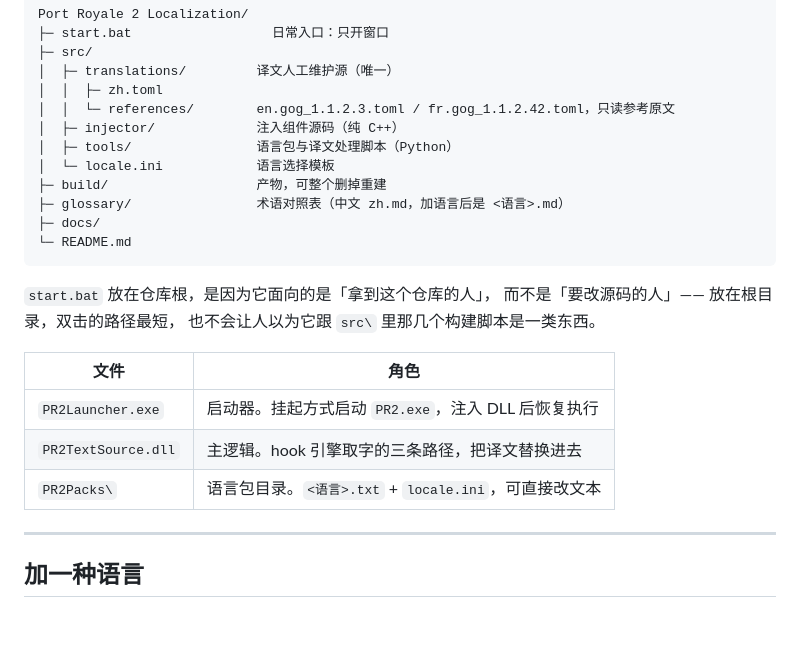
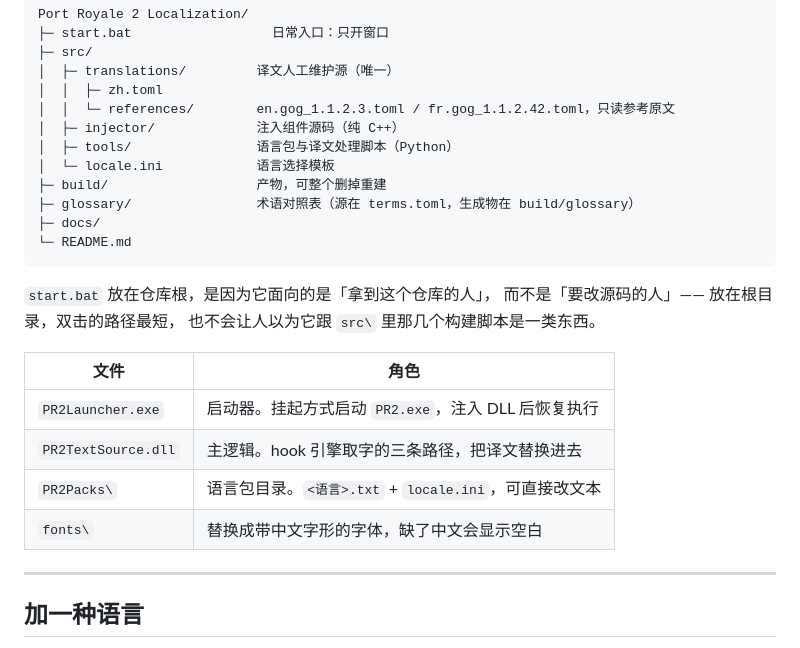
Before and after one commit to mrchenguozheng/Port-Royale-2-Localization, a Markdown page: README.md, the part around one of its changes. Drawn GitHub-style; blank space fills up the shorter version.

````diff
--- a/README.md
+++ b/README.md
@@ -46,7 +69,7 @@ Port Royale 2 Localization/
 │  ├─ tools/                语言包与译文处理脚本（Python）
 │  └─ locale.ini            语言选择模板
 ├─ build/                   产物，可整个删掉重建
-├─ glossary/                术语对照表（中文 zh.md，加语言后是 <语言>.md）
+├─ glossary/                术语对照表（源在 terms.toml，生成物在 build/glossary）
 ├─ docs/
 └─ README.md
 ```
@@ -60,6 +83,7 @@ Port Royale 2 Localization/
 | `PR2Launcher.exe` | 启动器。挂起方式启动 `PR2.exe`，注入 DLL 后恢复执行 |
 | `PR2TextSource.dll` | 主逻辑。hook 引擎取字的三条路径，把译文替换进去 |
 | `PR2Packs\` | 语言包目录。`<语言>.txt` + `locale.ini`，可直接改文本 |
+| `fonts\` | 替换成带中文字形的字体，缺了中文会显示空白 |
 
 ---
 
````
Also changed, not shown: other parts of README.md (+31 -13 lines).
